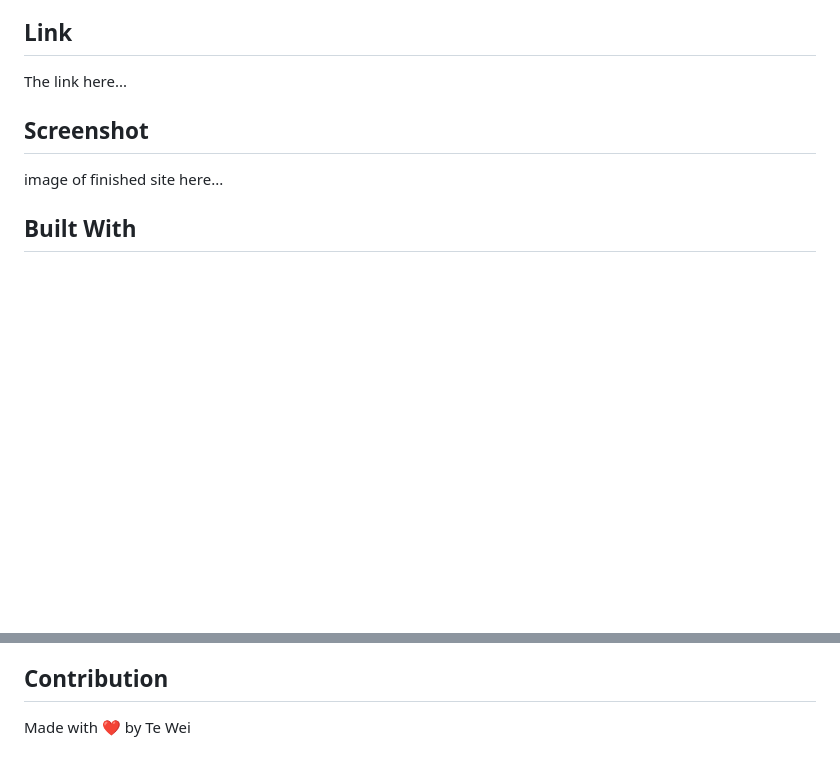
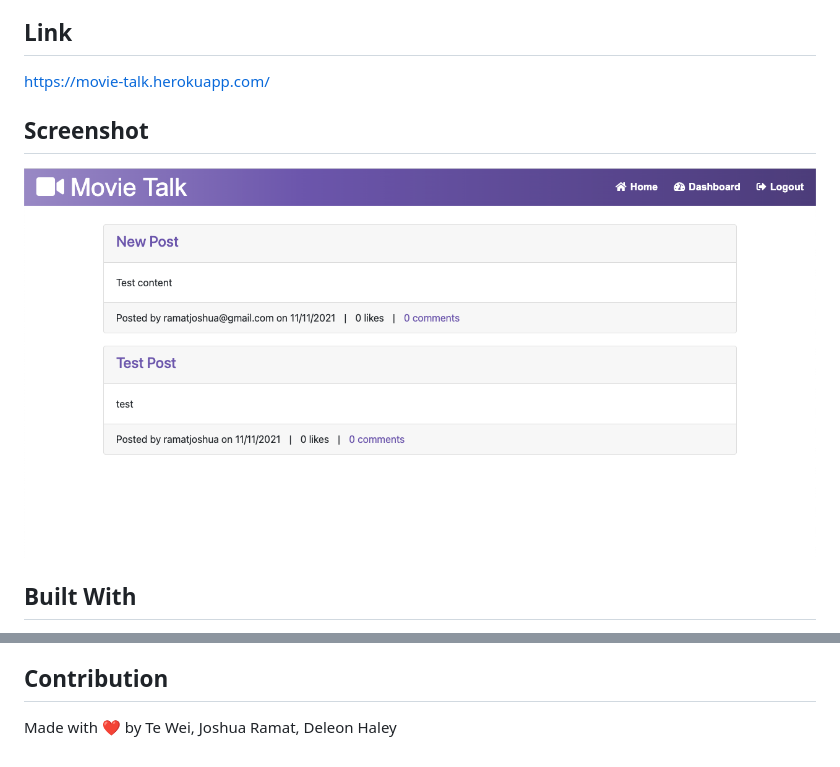
Before and after one commit to tw2159/movie-talk, a Markdown page: README.md, 2 parts joined by grey strips. Drawn GitHub-style; pictures changed too: screenshots/movietalk.png (added); blank space fills up the shorter version.

Commit message:
added screenshot, modified README.md

```diff
--- a/README.md
+++ b/README.md
@@ -4,10 +4,10 @@
 A social site where people can have rousing discussions about movies.  Built with a custom server-side API and a MySQL database.  Utilizes ORM, the MVC paradigm, Node, Express, MySQL Sequelize, and Handlebars.  Deployed through Heroku.
 
 ## Link
-The link here...
+https://movie-talk.herokuapp.com/
 
 ## Screenshot
-image of finished site here...
+![Screenshots](./screenshots/movietalk.png)
 
 ## Built With
 * HTML
@@ -25,4 +25,4 @@ image of finished site here...
 * Heroku
 
 ## Contribution
-Made with ❤️ by Te Wei
+Made with ❤️ by Te Wei, Joshua Ramat, Deleon Haley
```
Also changed, not shown: 4 other files.
